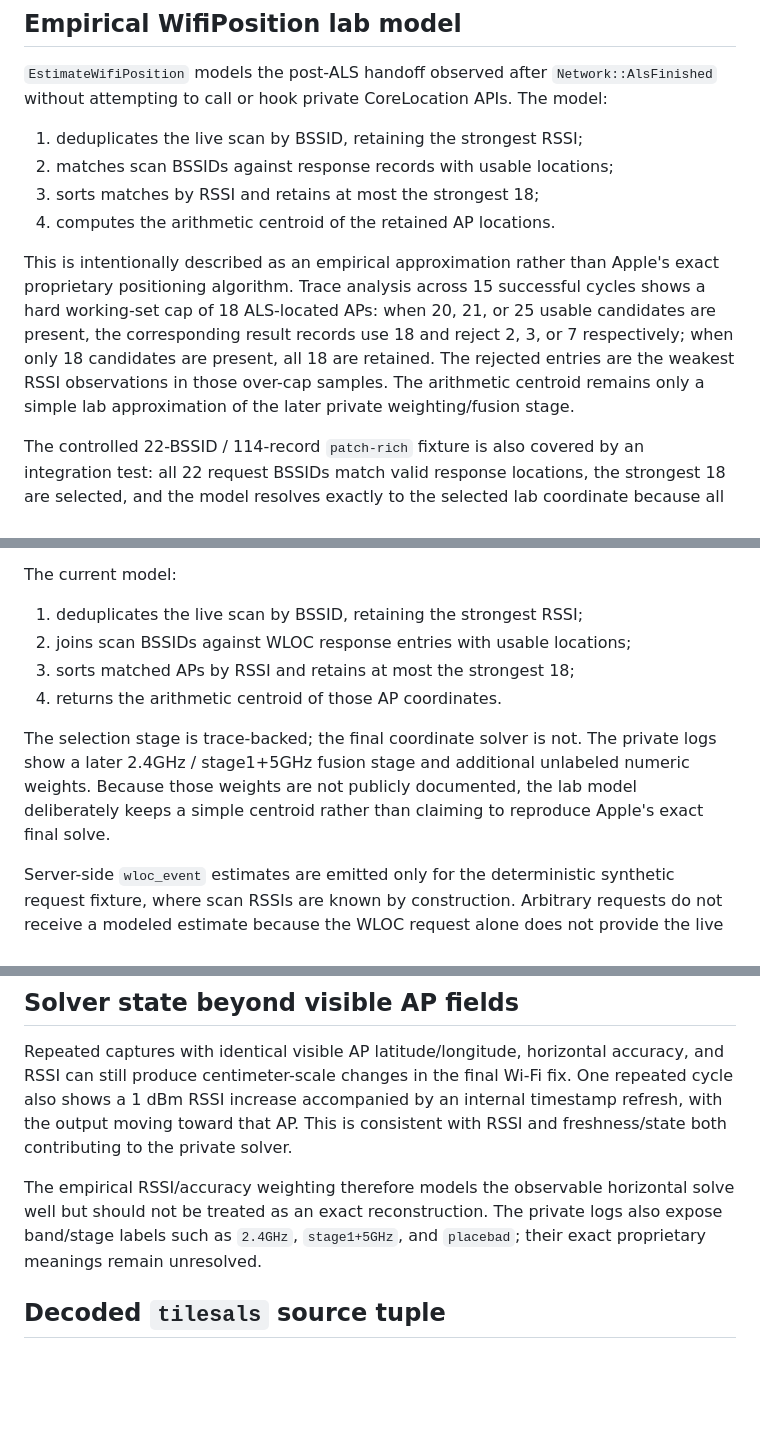
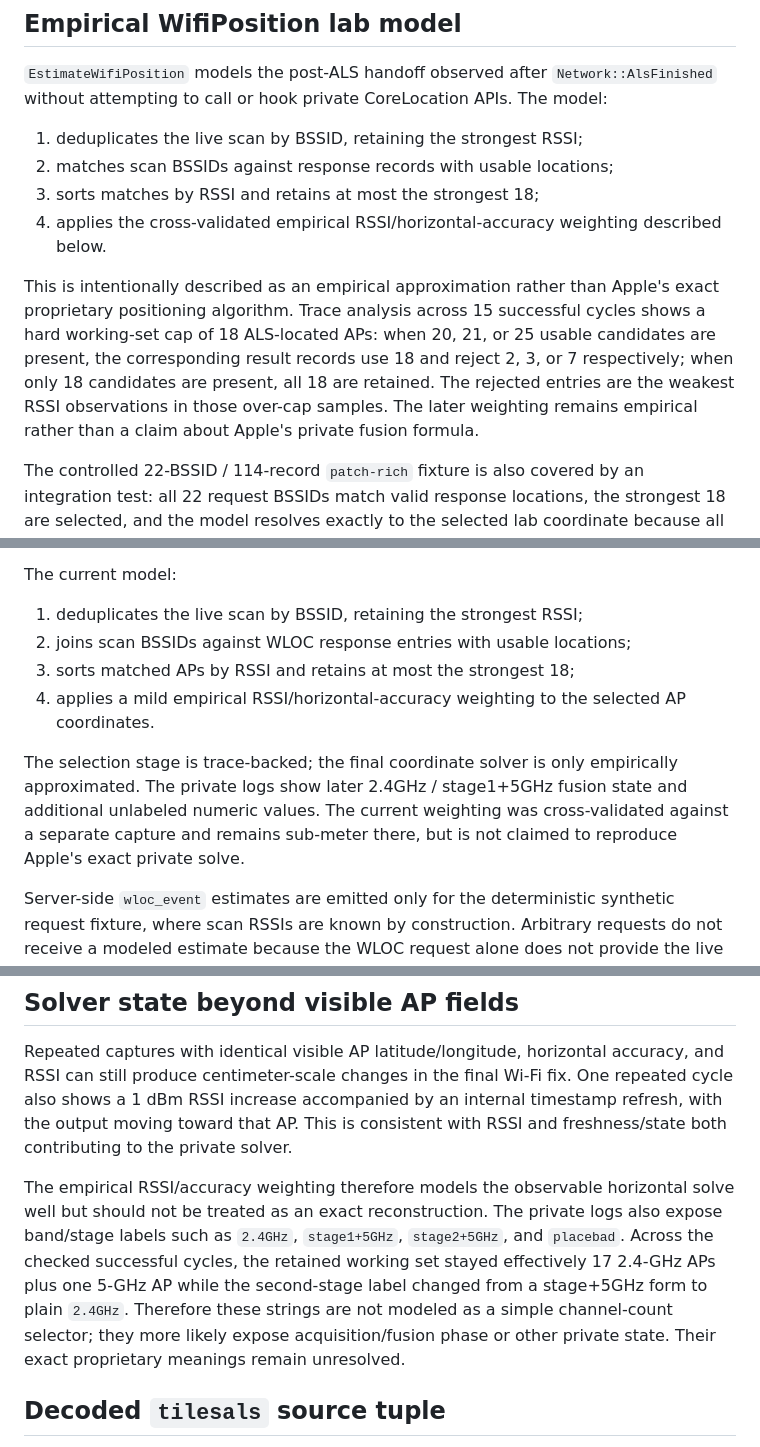
Before and after one commit to ImBadAtJavaScriptM/Shift-My, a Markdown page: docs/testing/wloc-emulator.md, 3 parts joined by grey strips. Rendered like a GitHub page; blank space fills up the shorter version.

Commit message:
Document ALS timing and solver refinements

```diff
--- a/docs/testing/wloc-emulator.md
+++ b/docs/testing/wloc-emulator.md
@@ -172,7 +172,8 @@ APIs. The model:
 1. deduplicates the live scan by BSSID, retaining the strongest RSSI;
 2. matches scan BSSIDs against response records with usable locations;
 3. sorts matches by RSSI and retains at most the strongest 18;
-4. computes the arithmetic centroid of the retained AP locations.
+4. applies the cross-validated empirical RSSI/horizontal-accuracy weighting
+   described below.
 
 This is intentionally described as an empirical approximation rather than
 Apple's exact proprietary positioning algorithm. Trace analysis across 15
@@ -180,8 +181,8 @@ successful cycles shows a hard working-set cap of 18 ALS-located APs: when 20,
 21, or 25 usable candidates are present, the corresponding result records use
 18 and reject 2, 3, or 7 respectively; when only 18 candidates are present,
 all 18 are retained. The rejected entries are the weakest RSSI observations in
-those over-cap samples. The arithmetic centroid remains only a simple lab
-approximation of the later private weighting/fusion stage.
+those over-cap samples. The later weighting remains empirical rather than a
+claim about Apple's private fusion formula.
 
 The controlled 22-BSSID / 114-record `patch-rich` fixture is also covered by an
 integration test: all 22 request BSSIDs match valid response locations, the
@@ -205,13 +206,14 @@ The current model:
 1. deduplicates the live scan by BSSID, retaining the strongest RSSI;
 2. joins scan BSSIDs against WLOC response entries with usable locations;
 3. sorts matched APs by RSSI and retains at most the strongest 18;
-4. returns the arithmetic centroid of those AP coordinates.
+4. applies a mild empirical RSSI/horizontal-accuracy weighting to the selected
+   AP coordinates.
 
-The selection stage is trace-backed; the final coordinate solver is not. The
-private logs show a later 2.4GHz / stage1+5GHz fusion stage and additional
-unlabeled numeric weights. Because those weights are not publicly documented,
-the lab model deliberately keeps a simple centroid rather than claiming to
-reproduce Apple's exact final solve.
+The selection stage is trace-backed; the final coordinate solver is only
+empirically approximated. The private logs show later 2.4GHz / stage1+5GHz
+fusion state and additional unlabeled numeric values. The current weighting was
+cross-validated against a separate capture and remains sub-meter there, but is
+not claimed to reproduce Apple's exact private solve.
 
 Server-side `wloc_event` estimates are emitted only for the deterministic
 synthetic request fixture, where scan RSSIs are known by construction. Arbitrary
@@ -397,8 +399,13 @@ solver.
 
 The empirical RSSI/accuracy weighting therefore models the observable horizontal
 solve well but should not be treated as an exact reconstruction. The private
-logs also expose band/stage labels such as `2.4GHz`, `stage1+5GHz`, and
-`placebad`; their exact proprietary meanings remain unresolved.
+logs also expose band/stage labels such as `2.4GHz`, `stage1+5GHz`,
+`stage2+5GHz`, and `placebad`. Across the checked successful cycles, the
+retained working set stayed effectively 17 2.4-GHz APs plus one 5-GHz AP while
+the second-stage label changed from a stage+5GHz form to plain `2.4GHz`.
+Therefore these strings are not modeled as a simple channel-count selector;
+they more likely expose acquisition/fusion phase or other private state. Their
+exact proprietary meanings remain unresolved.
 
 
 ## Decoded `tilesals` source tuple
```
Also changed, not shown: other parts of docs/testing/wloc-emulator.md (+8 -1 lines).
